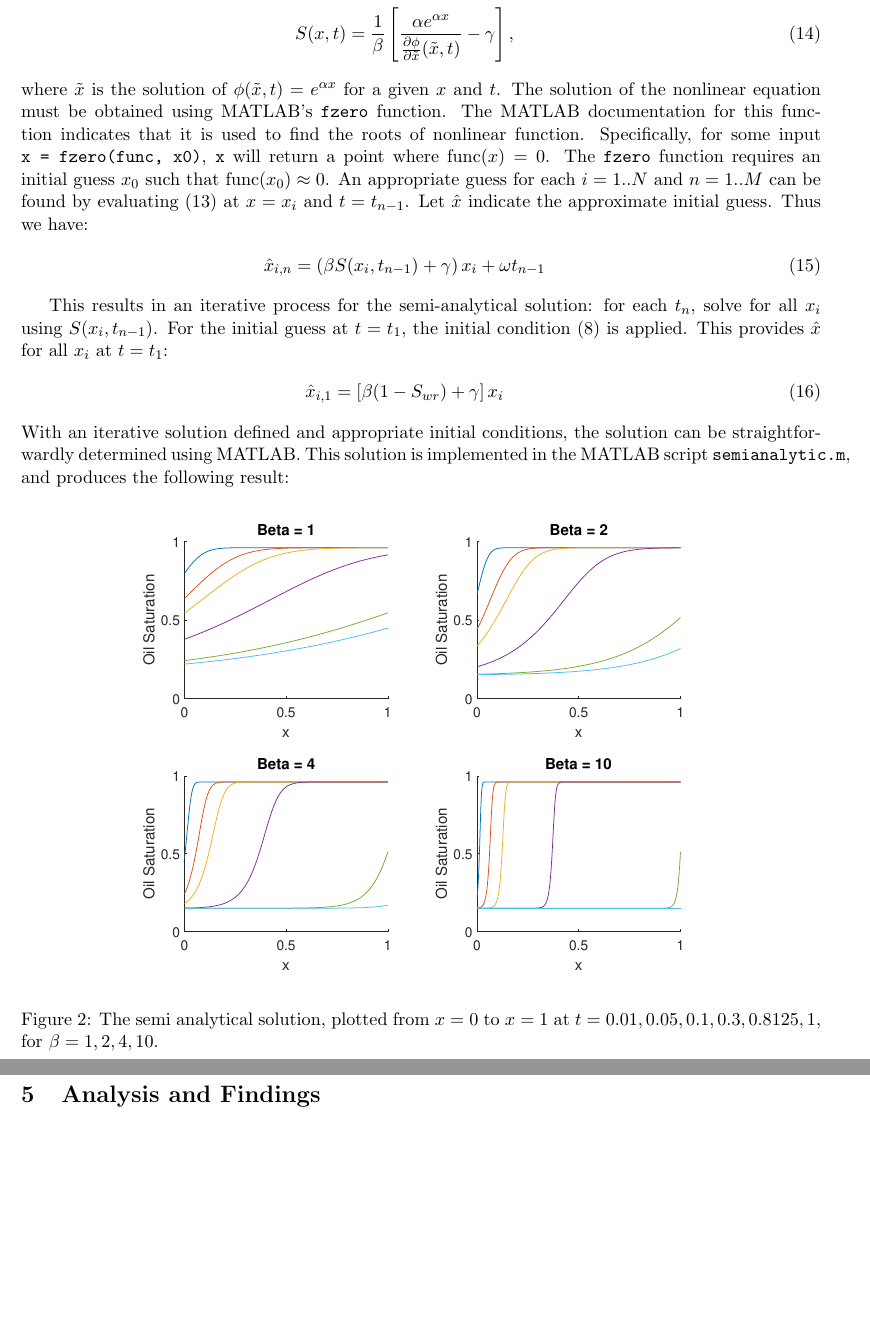
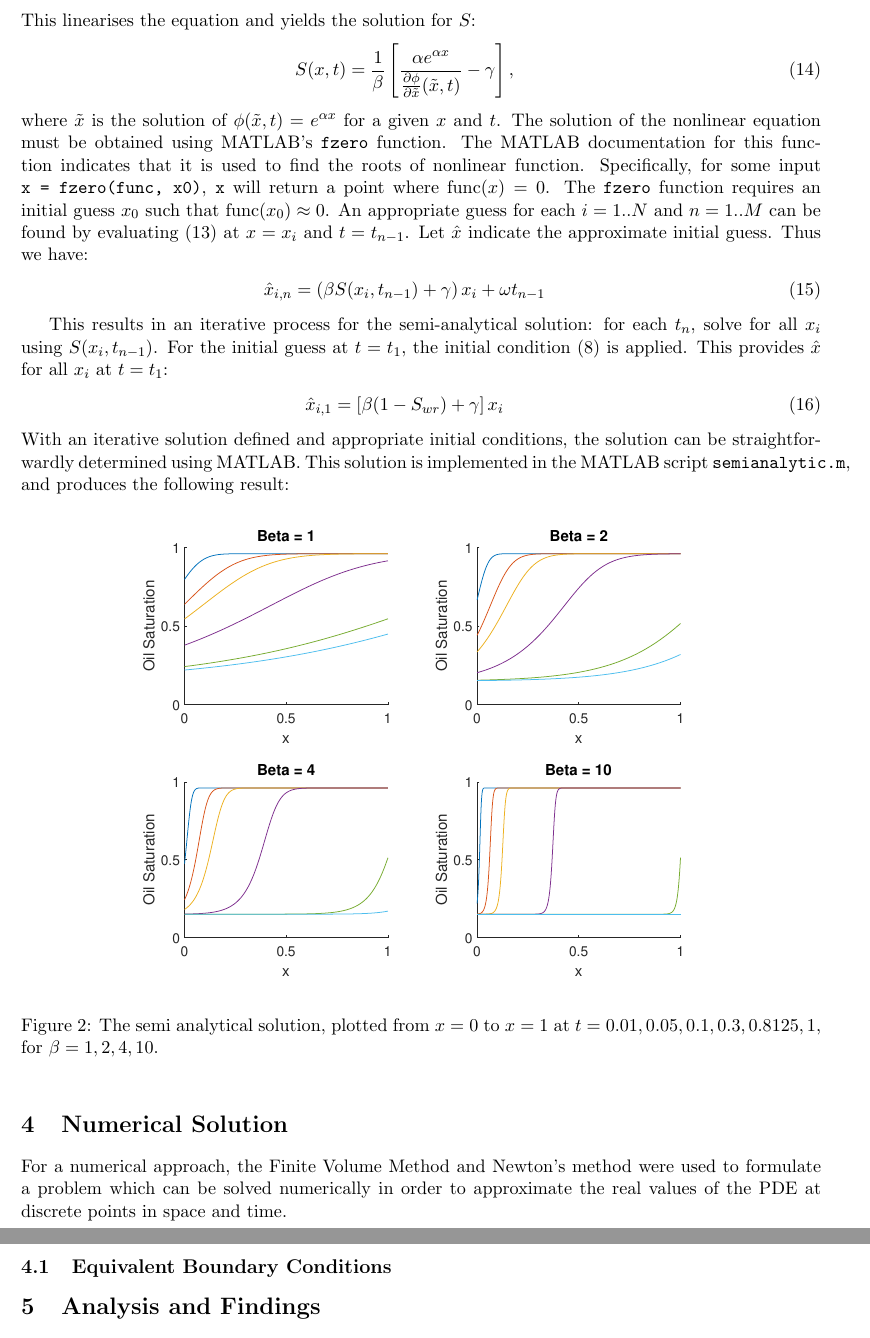
Before and after one commit to glutenfreekoala/MXB326-G5-2023, a LaTeX document (report.tex): two parts of pages 5 and 6 of 6, joined at a grey line, cut at the place of the change, the shorter picture padded with empty space. Compiled offline with pdfLaTeX.

Commit message:
minor changes, committing so i can access on other computer

```diff
--- a/report.tex
+++ b/report.tex
@@ -135,6 +135,9 @@ With an iterative solution defined and appropriate initial conditions, the solut
 \smallbreak
 \section{Numerical Solution}
 %================================== Numerical Solution ==================================%
+For a numerical approach, the Finite Volume Method and Newton's method were used to formulate a problem which can be solved numerically in order to approximate the real values of the PDE at discrete points in space and time.
+\subsection{Equivalent Boundary Conditions}
+
 
 \smallbreak
 \section{Analysis and Findings}
```
Also changed, not shown: images/semianalytical-buckleyleverett.eps, report.pdf, 1 other file.
